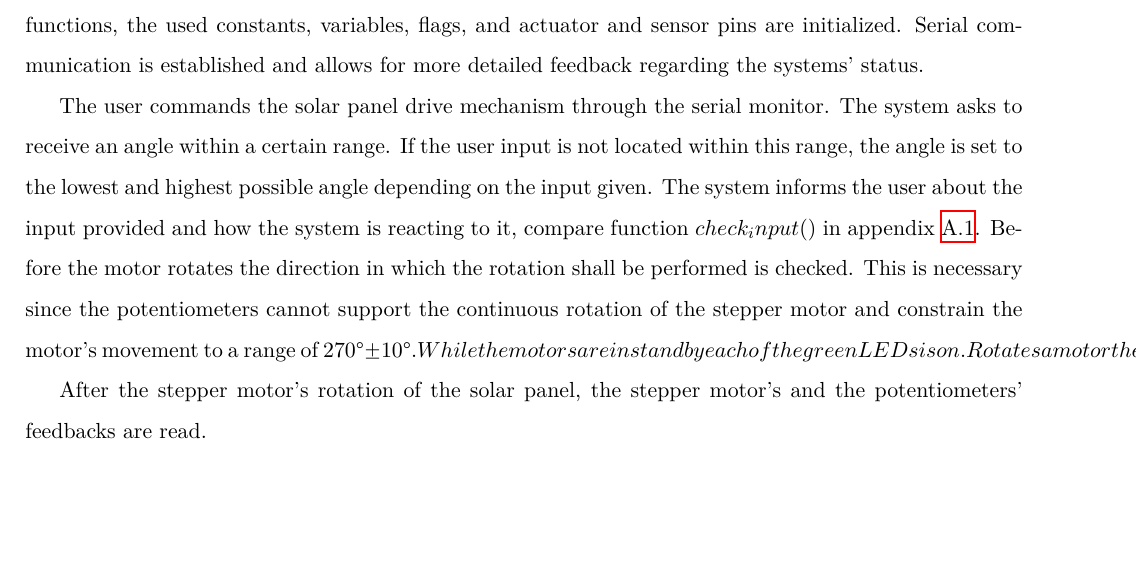
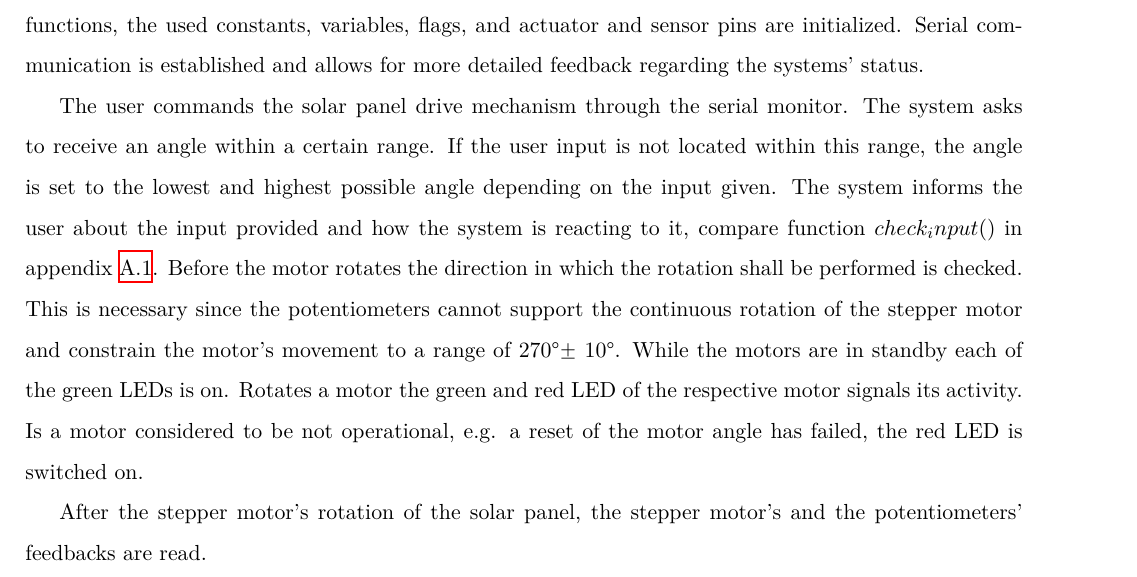
Before and after one commit to tsdcosta/SES---Solar-Panel-Drive-Mechanism, a LaTeX document (main.tex, which reads Chapters/7.software.tex): part of page 19 of 28, cut so that both start at the same text, the shorter picture padded with empty space. Compiled offline with XeLaTeX.

Commit message:
Updates from Overleaf

```diff
--- a/Chapters/7.software.tex
+++ b/Chapters/7.software.tex
@@ -4,7 +4,7 @@ Following the hardware design and FDIR, this section elaborates on the system's
 \subsection{General setup}
 After including the libraries needed for the operation of the stepper motor, LCD, and various Arduino functions, the used constants, variables, flags, and actuator and sensor pins are initialized. Serial communication is established and allows for more detailed feedback regarding the systems' status.
 
-The user commands the solar panel drive mechanism through the serial monitor. The system asks to receive an angle within a certain range. If the user input is not located within this range, the angle is set to the lowest and highest possible angle depending on the input given. The system informs the user about the input provided and how the system is reacting to it, compare function \textit{$check_input()$} in appendix \ref{appendix:master}. Before the motor rotates the direction in which the rotation shall be performed is checked. This is necessary since the potentiometers cannot support the continuous rotation of the stepper motor and constrain the motor's movement to a range of 270\degree \pm 10\degree. While the motors are in standby each of the green LEDs is on. Rotates a motor the green and red LED of the respective motor signals its activity. Is a motor considered to be not operational, e.g. a reset of the motor angle has failed, the red LED is switched on.
+The user commands the solar panel drive mechanism through the serial monitor. The system asks to receive an angle within a certain range. If the user input is not located within this range, the angle is set to the lowest and highest possible angle depending on the input given. The system informs the user about the input provided and how the system is reacting to it, compare function \textit{$check_input()$} in appendix \ref{appendix:master}. Before the motor rotates the direction in which the rotation shall be performed is checked. This is necessary since the potentiometers cannot support the continuous rotation of the stepper motor and constrain the motor's movement to a range of 270\degree $\pm$ 10\degree. While the motors are in standby each of the green LEDs is on. Rotates a motor the green and red LED of the respective motor signals its activity. Is a motor considered to be not operational, e.g. a reset of the motor angle has failed, the red LED is switched on.
 
 
 
```
